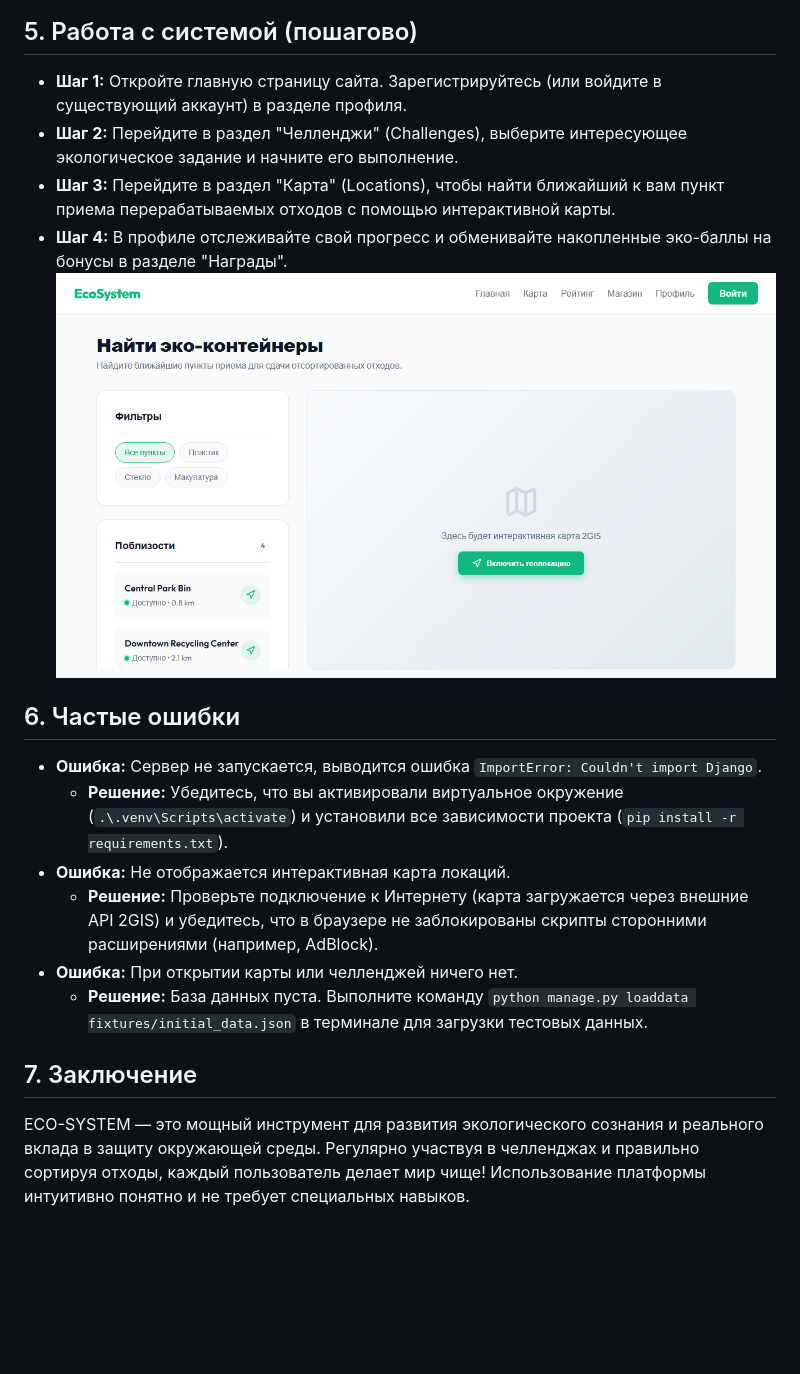
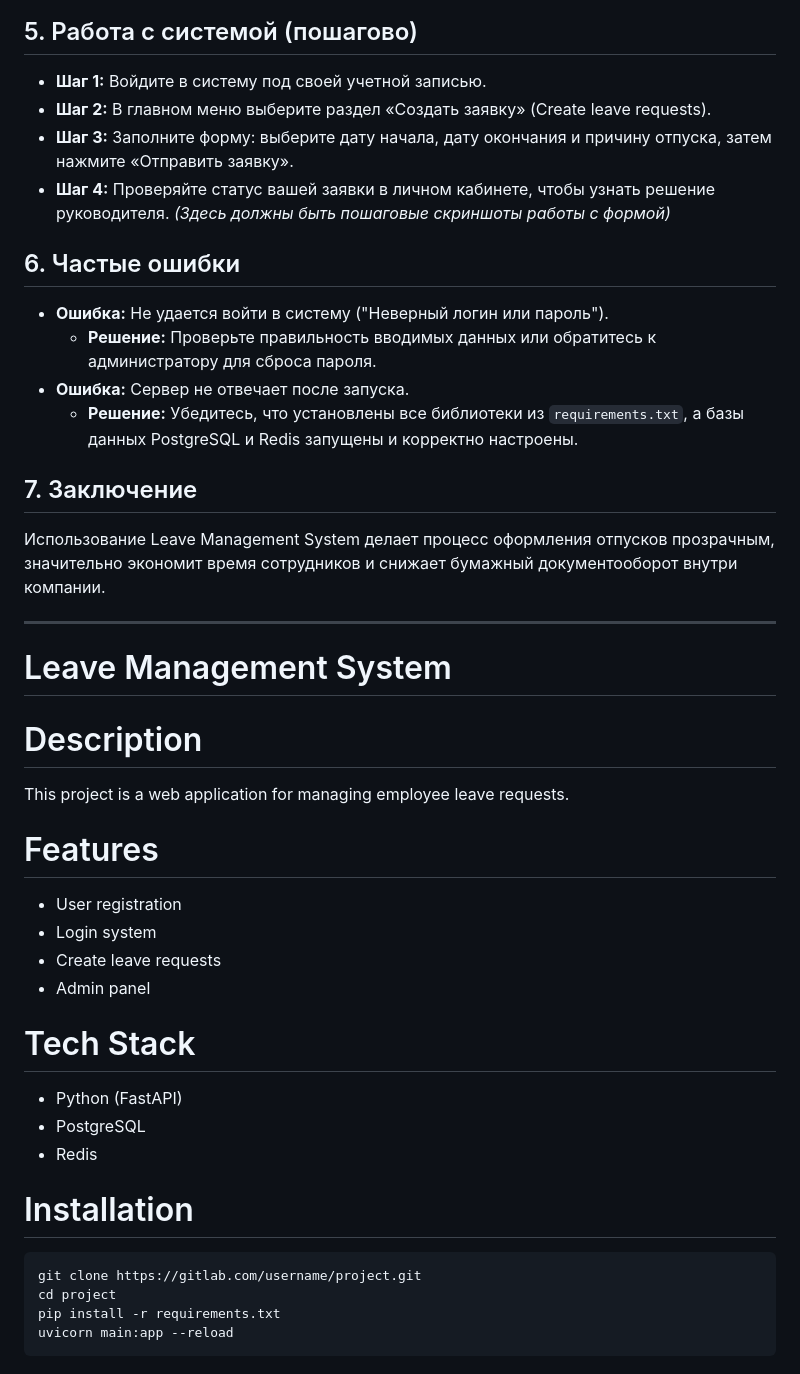
Before and after one commit to almaskenjegarin-code/django-project, a Markdown page: README.md, the part around one of its changes. Drawn GitHub-style; blank space fills up the shorter version.

````diff
--- a/README.md
+++ b/README.md
@@ -73,19 +29,43 @@ python manage.py runserver
 
 ## 5. Работа с системой (пошагово)
-- **Шаг 1:** Откройте главную страницу сайта. Зарегистрируйтесь (или войдите в существующий аккаунт) в разделе профиля.
-- **Шаг 2:** Перейдите в раздел "Челленджи" (Challenges), выберите интересующее экологическое задание и начните его выполнение.
-- **Шаг 3:** Перейдите в раздел "Карта" (Locations), чтобы найти ближайший к вам пункт приема перерабатываемых отходов с помощью интерактивной карты.
-- **Шаг 4:** В профиле отслеживайте свой прогресс и обменивайте накопленные эко-баллы на бонусы в разделе "Награды".
-![Карта пунктов](https://raw.githubusercontent.com/almaskenjegarin-code/django-project/main/static/img/screenshot_locations.png)
+- **Шаг 1:** Войдите в систему под своей учетной записью.
+- **Шаг 2:** В главном меню выберите раздел «Создать заявку» (Create leave requests).
+- **Шаг 3:** Заполните форму: выберите дату начала, дату окончания и причину отпуска, затем нажмите «Отправить заявку».
+- **Шаг 4:** Проверяйте статус вашей заявки в личном кабинете, чтобы узнать решение руководителя.
+*(Здесь должны быть пошаговые скриншоты работы с формой)*
 
 ## 6. Частые ошибки
-
-- **Ошибка:** Сервер не запускается, выводится ошибка `ImportError: Couldn't import Django`.
-  - **Решение:** Убедитесь, что вы активировали виртуальное окружение (`.\.venv\Scripts\activate`) и установили все зависимости проекта (`pip install -r requirements.txt`).
-- **Ошибка:** Не отображается интерактивная карта локаций.
-  - **Решение:** Проверьте подключение к Интернету (карта загружается через внешние API 2GIS) и убедитесь, что в браузере не заблокированы скрипты сторонними расширениями (например, AdBlock).
-- **Ошибка:** При открытии карты или челленджей ничего нет.
-  - **Решение:** База данных пуста. Выполните команду `python manage.py loaddata fixtures/initial_data.json` в терминале для загрузки тестовых данных.
+- **Ошибка:** Не удается войти в систему ("Неверный логин или пароль").
+  - **Решение:** Проверьте правильность вводимых данных или обратитесь к администратору для сброса пароля.
+- **Ошибка:** Сервер не отвечает после запуска.
+  - **Решение:** Убедитесь, что установлены все библиотеки из `requirements.txt`, а базы данных PostgreSQL и Redis запущены и корректно настроены.
 
 ## 7. Заключение
-ECO-SYSTEM — это мощный инструмент для развития экологического сознания и реального вклада в защиту окружающей среды. Регулярно участвуя в челленджах и правильно сортируя отходы, каждый пользователь делает мир чище! Использование платформы интуитивно понятно и не требует специальных навыков.
+Использование Leave Management System делает процесс оформления отпусков прозрачным, значительно экономит время сотрудников и снижает бумажный документооборот внутри компании.
+
+---
+
+# Leave Management System
+
+# Description
+This project is a web application for managing employee leave requests.
+
+# Features
+- User registration
+- Login system
+- Create leave requests
+- Admin panel
+
+# Tech Stack
+- Python (FastAPI)
+- PostgreSQL
+- Redis
+
+# Installation
+
+```bash
+git clone https://gitlab.com/username/project.git
+cd project
+pip install -r requirements.txt
+uvicorn main:app --reload
+```
````
Also changed, not shown: other parts of README.md (+13 -57 lines).
